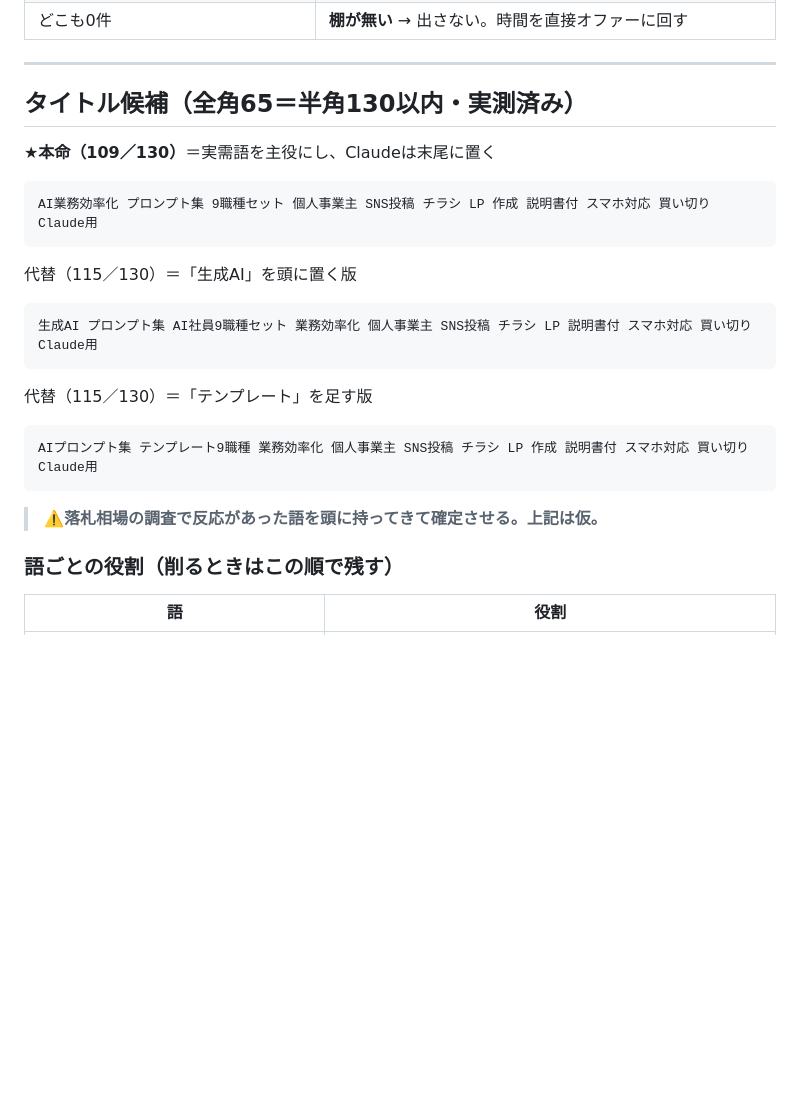
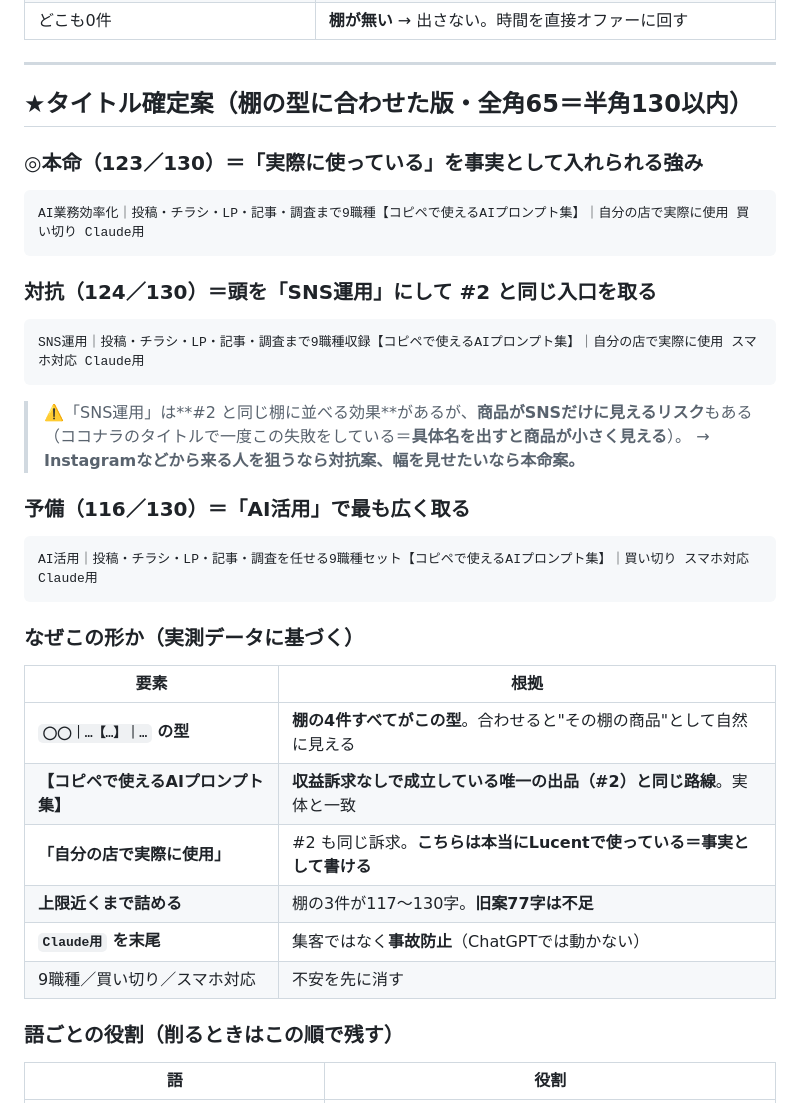
Before and after one commit to yamadatakujiro-sys/maruchu-hp, a Markdown page: ai-office-kit/docs/YAHOO-LISTING-LIGHT.md, the part around one of its changes. Rendered like a GitHub page; blank space fills up the shorter version.

````diff
--- a/ai-office-kit/docs/YAHOO-LISTING-LIGHT.md
+++ b/ai-office-kit/docs/YAHOO-LISTING-LIGHT.md
@@ -63,24 +97,35 @@
 
 ---
 
-## タイトル候補（全角65＝半角130以内・実測済み）
+## ★タイトル確定案（棚の型に合わせた版・全角65＝半角130以内）
 
-**★本命（109／130）**＝実需語を主役にし、Claudeは末尾に置く
+### ◎本命（123／130）＝「実際に使っている」を事実として入れられる強み
 ```
-AI業務効率化 プロンプト集 9職種セット 個人事業主 SNS投稿 チラシ LP 作成 説明書付 スマホ対応 買い切り Claude用
+AI業務効率化｜投稿・チラシ・LP・記事・調査まで9職種【コピペで使えるAIプロンプト集】｜自分の店で実際に使用 買い切り Claude用
 ```
 
-代替（115／130）＝「生成AI」を頭に置く版
+### 対抗（124／130）＝頭を「SNS運用」にして #2 と同じ入口を取る
 ```
-生成AI プロンプト集 AI社員9職種セット 業務効率化 個人事業主 SNS投稿 チラシ LP 説明書付 スマホ対応 買い切り Claude用
+SNS運用｜投稿・チラシ・LP・記事・調査まで9職種収録【コピペで使えるAIプロンプト集】｜自分の店で実際に使用 スマホ対応 Claude用
+```
+> ⚠️「SNS運用」は**#2 と同じ棚に並べる効果**があるが、**商品がSNSだけに見えるリスク**もある
+> （ココナラのタイトルで一度この失敗をしている＝**具体名を出すと商品が小さく見える**）。
+> → **Instagramなどから来る人を狙うなら対抗案、幅を見せたいなら本命案。**
+
+### 予備（116／130）＝「AI活用」で最も広く取る
+```
+AI活用｜投稿・チラシ・LP・記事・調査を任せる9職種セット【コピペで使えるAIプロンプト集】｜買い切り スマホ対応 Claude用
 ```
 
-代替（115／130）＝「テンプレート」を足す版
-```
-AIプロンプト集 テンプレート9職種 業務効率化 個人事業主 SNS投稿 チラシ LP 作成 説明書付 スマホ対応 買い切り Claude用
-```
-
-> ⚠️**落札相場の調査で反応があった語を頭に持ってきて確定させる。上記は仮。**
+### なぜこの形か（実測データに基づく）
+| 要素 | 根拠 |
+|---|---|
+| **`◯◯｜…【…】｜…` の型** | **棚の4件すべてがこの型**。合わせると"その棚の商品"として自然に見える |
+| **【コピペで使えるAIプロンプト集】** | **収益訴求なしで成立している唯一の出品（#2）と同じ路線**。実体と一致 |
+| **「自分の店で実際に使用」** | #2 も同じ訴求。**こちらは本当にLucentで使っている＝事実として書ける** |
+| **上限近くまで詰める** | 棚の3件が117〜130字。**旧案77字は不足** |
+| **`Claude用` を末尾** | 集客ではなく**事故防止**（ChatGPTでは動かない） |
+| 9職種／買い切り／スマホ対応 | 不安を先に消す |
 
 ### 語ごとの役割（削るときはこの順で残す）
 | 語 | 役割 |
````
Also changed, not shown: other parts of ai-office-kit/docs/YAHOO-LISTING-LIGHT.md (+34 -0 lines).
